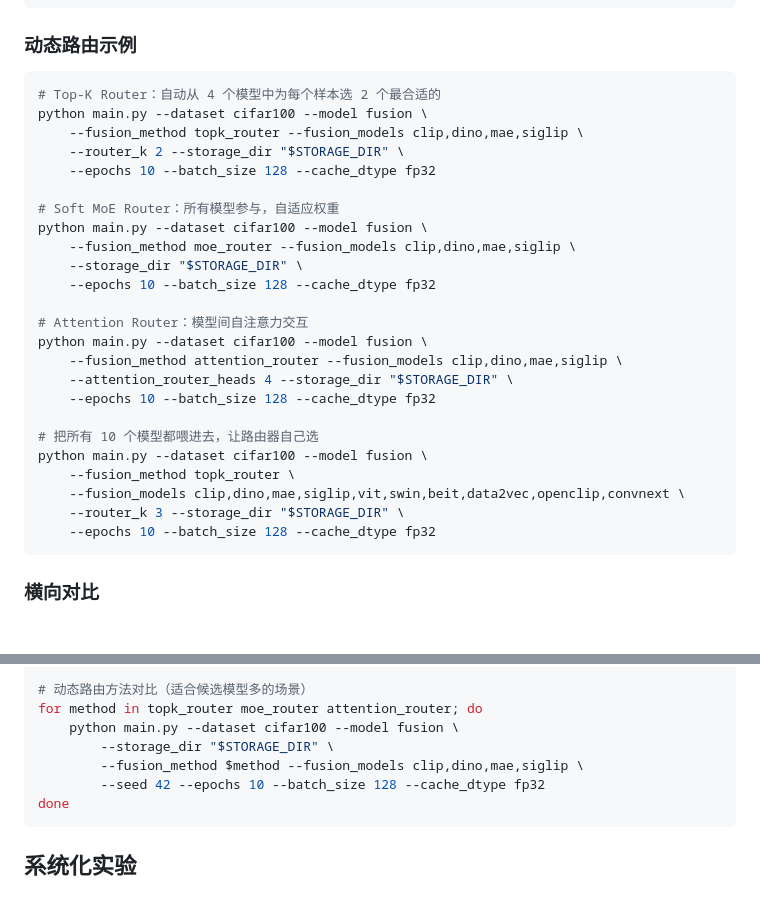
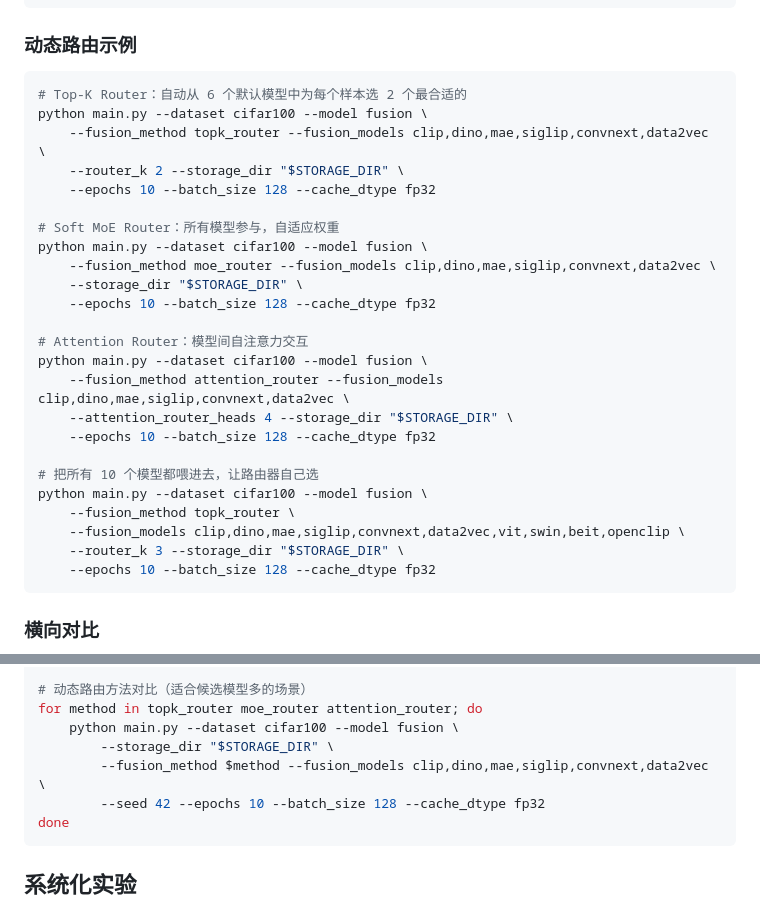
Before and after one commit to yibol9768-alt/Quantifying-Representation-Reliability, a Markdown page: README.md, 2 parts joined by grey strips. GitHub-like rendering; blank space fills up the shorter version.

Commit message:
fix: use 6 default models (clip,dino,mae,siglip,convnext,data2vec) in routing examples
Co-Authored-By: Claude Opus 4.6 (1M context) <noreply@anthropic.com>

````diff
--- a/README.md
+++ b/README.md
@@ -471,28 +471,28 @@ python main.py --dataset cifar100 --model fusion \
 ### 动态路由示例
 
 ```bash
-# Top-K Router：自动从 4 个模型中为每个样本选 2 个最合适的
+# Top-K Router：自动从 6 个默认模型中为每个样本选 2 个最合适的
 python main.py --dataset cifar100 --model fusion \
-    --fusion_method topk_router --fusion_models clip,dino,mae,siglip \
+    --fusion_method topk_router --fusion_models clip,dino,mae,siglip,convnext,data2vec \
     --router_k 2 --storage_dir "$STORAGE_DIR" \
     --epochs 10 --batch_size 128 --cache_dtype fp32
 
 # Soft MoE Router：所有模型参与，自适应权重
 python main.py --dataset cifar100 --model fusion \
-    --fusion_method moe_router --fusion_models clip,dino,mae,siglip \
+    --fusion_method moe_router --fusion_models clip,dino,mae,siglip,convnext,data2vec \
     --storage_dir "$STORAGE_DIR" \
     --epochs 10 --batch_size 128 --cache_dtype fp32
 
 # Attention Router：模型间自注意力交互
 python main.py --dataset cifar100 --model fusion \
-    --fusion_method attention_router --fusion_models clip,dino,mae,siglip \
+    --fusion_method attention_router --fusion_models clip,dino,mae,siglip,convnext,data2vec \
     --attention_router_heads 4 --storage_dir "$STORAGE_DIR" \
     --epochs 10 --batch_size 128 --cache_dtype fp32
 
 # 把所有 10 个模型都喂进去，让路由器自己选
 python main.py --dataset cifar100 --model fusion \
     --fusion_method topk_router \
-    --fusion_models clip,dino,mae,siglip,vit,swin,beit,data2vec,openclip,convnext \
+    --fusion_models clip,dino,mae,siglip,convnext,data2vec,vit,swin,beit,openclip \
     --router_k 3 --storage_dir "$STORAGE_DIR" \
     --epochs 10 --batch_size 128 --cache_dtype fp32
 ```
@@ -521,7 +521,7 @@ done
 for method in topk_router moe_router attention_router; do
     python main.py --dataset cifar100 --model fusion \
         --storage_dir "$STORAGE_DIR" \
-        --fusion_method $method --fusion_models clip,dino,mae,siglip \
+        --fusion_method $method --fusion_models clip,dino,mae,siglip,convnext,data2vec \
         --seed 42 --epochs 10 --batch_size 128 --cache_dtype fp32
 done
 ```
````
